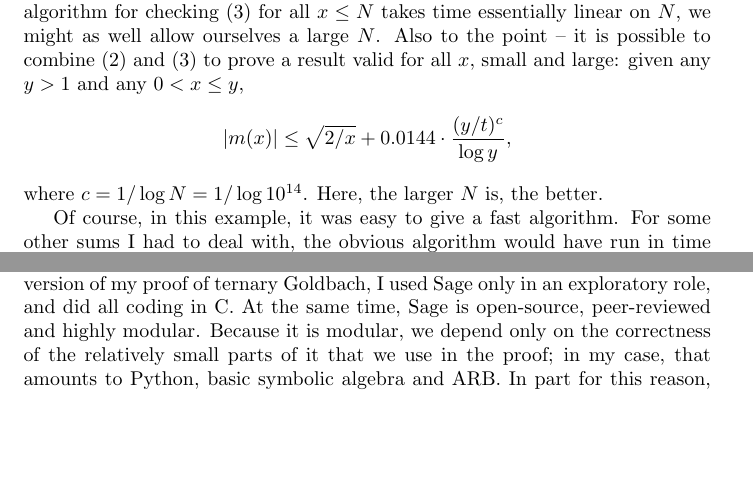
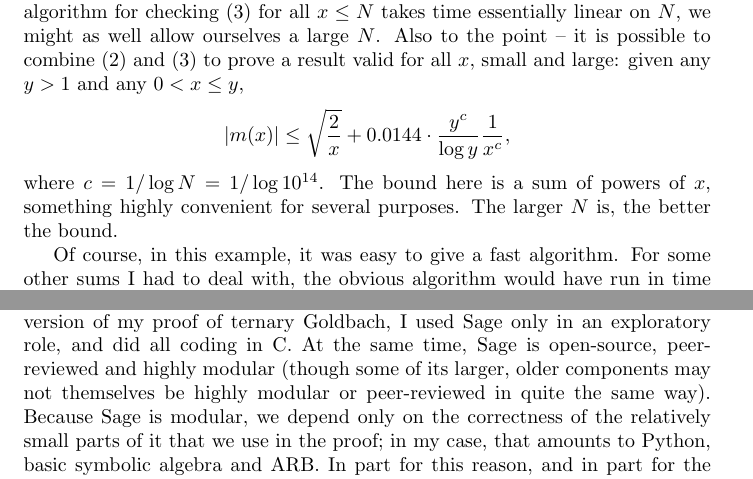
Before and after one commit to JamesHDavenport/ICM2018-Panel2, a LaTeX document (ICM2018P2plain.tex, which reads Helfgott.tex): two parts of pages 10 and 12 of 26, joined at a grey line, cut so that both start at the same text, the shorter picture padded with empty space. Compiled offline with pdfLaTeX.

Commit message:
Final Helfgott changes, and some capitalisation fixed in bibliography.

```diff
--- a/Helfgott.tex
+++ b/Helfgott.tex
@@ -383,8 +383,13 @@ have already mentioned.)
   Also to the point -- it is possible to combine (\ref{eq:ramar}) and
   (\ref{eq:smallmx}) to prove a result valid for all $x$, small and large:
   given any $y>1$ and any $0<x\leq y$,
-  \[|m(x)|\leq \sqrt{2/x} + 0.0144\cdot \frac{(y/t)^c}{\log y},\]
-  where $c=1/\log N= 1/\log 10^{14}$. Here, the larger $N$ is, the better.
+  %\[|m(x)|\leq \sqrt{2/x} + 0.0144\cdot \frac{(y/t)^c}{\log y},\]
+  %where $c=1/\log N= 1/\log 10^{14}$. Here, the larger $N$ is, the better.
+ \[|m(x)|\leq \sqrt{\frac{2}{x}} + 0.0144\cdot \frac{y^c}{\log y} \frac{1}{x^c},\]
+  where $c=1/\log N= 1/\log 10^{14}$.
+  The bound here is a sum of powers of $x$, something highly convenient for
+  several purposes. The larger $N$ is, the better the bound.
+
 
   Of course, in this example, it was easy to give a fast algorithm. For
   some other sums I had to deal with, the obvious algorithm would have run in
@@ -466,8 +471,12 @@ general unsatisfactory to say ``By M.,\dots''\footnote{Here
   M. stands for Mammoth, or anything else that is closed-source and very large.} before a claim, as some
 papers do. Consequently, in the first version of my proof of ternary
 Goldbach, I used Sage only in an exploratory role, and did all coding in C.
-At the same time, Sage is open-source, peer-reviewed and highly modular.
-Because it is modular, we depend only on the correctness of the relatively
+%At the same time, Sage is open-source, peer-reviewed and highly modular.
+%Because it is modular, we depend only on the correctness of the relatively
+At the same time, Sage is open-source, peer-reviewed and highly modular
+(though some of its larger, older components may not themselves be highly
+modular or peer-reviewed in quite the same way).
+Because Sage is modular, we depend only on the correctness of the relatively
 small parts of it that we use in the proof; in my case, that amounts to
 Python, basic symbolic algebra and ARB.
 In part for this reason, and in part for the reasons outlined above
```
Also changed, not shown: ICMPanel2.bib (+2 -2 lines), README.txt (added), Helfgott.tex (3 more changed lines).
